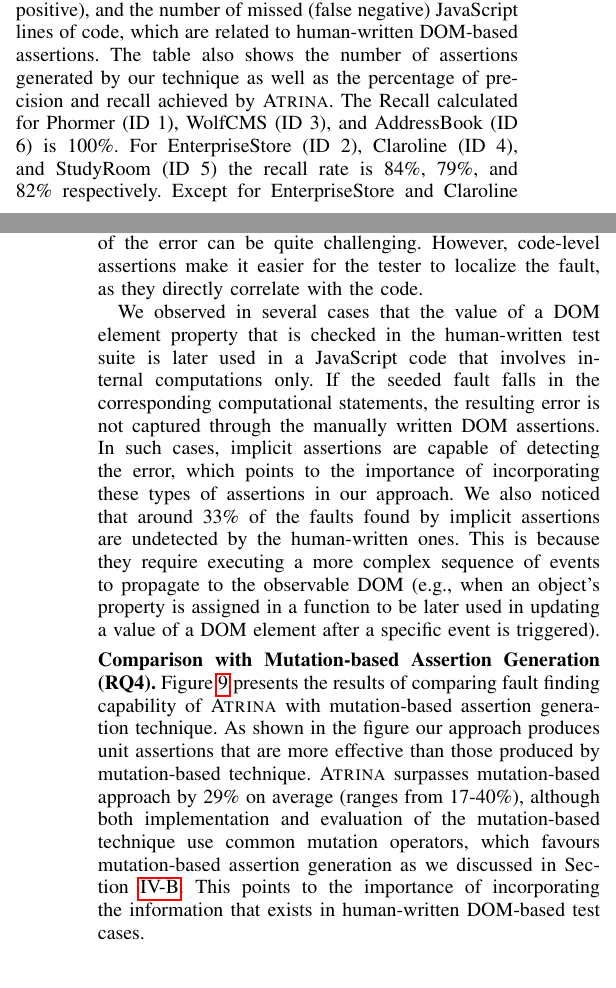
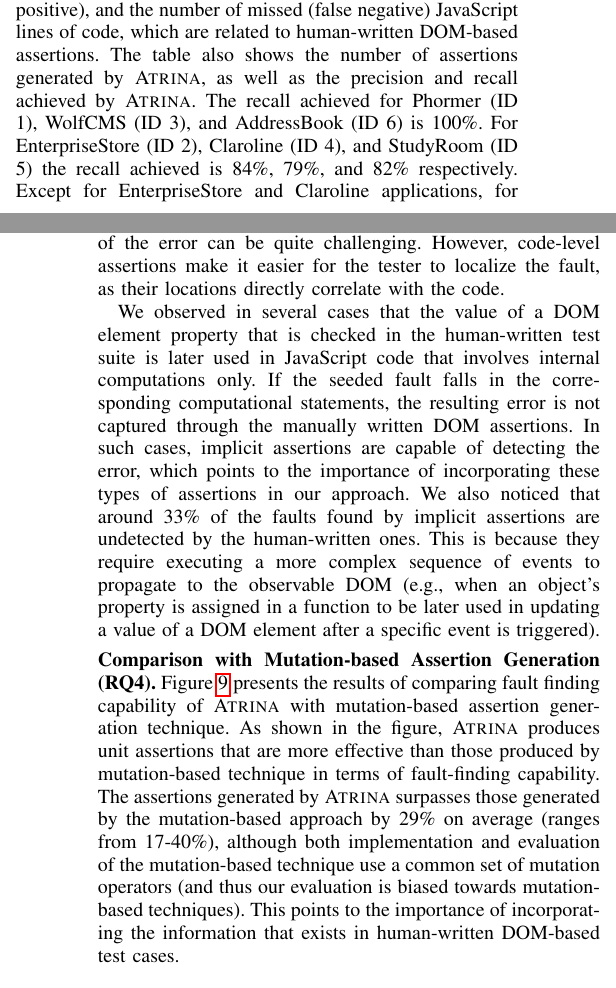
Before and after one commit to mirshokraie/papers, a LaTeX paper (unit-oracle-gen/paper.tex, which reads unit-oracle-gen/results.tex): two parts of the columns of pages 7 and 9 of 11, joined at a grey line, cut so that both start at the same text. Compiled offline with pdfLaTeX.

Commit message:
Minor changes
Changed our technique to ATRINA in many places

```diff
--- a/unit-oracle-gen/results.tex
+++ b/unit-oracle-gen/results.tex
@@ -1,8 +1,10 @@
 \subsection{Results} \label{Sec:results}
 \headbf{Accuracy (RQ1)}
-\tabref{accuracyTable} shows the number of  correctly reported (true positive), the number of incorrect reported (false positive), and the number of missed (false negative) \javascript lines of code, which are related to human-written DOM-based assertions. The table also shows the number of assertions generated by our technique as well as the percentage of precision and recall achieved by \tool. The Recall calculated for Phormer (ID 1), WolfCMS (ID 3), and AddressBook (ID 6) is 100\%. For EnterpriseStore (ID 2), Claroline (ID 4), and StudyRoom (ID 5) the recall rate is 84\%, 79\%, and 82\% respectively. Except for EnterpriseStore and Claroline applications, for which the precision rate is 98\%, the computed precision rate for the rest of applications is 100\%.
+\tabref{accuracyTable} shows the number of  correctly reported (true positive), the number of incorrect reported (false positive), and the number of missed (false negative) \javascript lines of code, which are related to human-written DOM-based assertions. The table also shows the number of assertions generated by \tool, as well as the precision and recall achieved by \tool. The recall achieved for Phormer (ID 1), WolfCMS (ID 3), and AddressBook (ID 6) is 100\%. For EnterpriseStore (ID 2), Claroline (ID 4), and StudyRoom (ID 5) the recall achieved is 84\%, 79\%, and 82\% respectively. Except for EnterpriseStore and Claroline applications, for which the precision rate is 98\%, the computed precision rate for the rest of applications is 100\%.
 
-We noticed that the lower recall rate obtained by \tool is mainly due to the use of third party libraries. Currently, we focus only on the application source code and do not consider libraries in our slicing technique. The underlying assumption is that faults mainly originate from the application's code. The small drop observed in precision is due to the functions, that are called but are not instrumented due to limitations in our current implementation. If the definition of a called function is not instrumented, we assume that the function call is related to our slice, while it may not be. We also observed that in rare cases a variable is seemingly assigned by a return value of a function, though the \code{return} statement is not found in the actual code of the called function. Our current implementation includes such variable assignments in the pertaining slices. Note that both recall and precision can be improved to 100\% with a more robust implementation of our technique.
+We noticed that the lower recall rate obtained by \tool is mainly due to the use of third party libraries. Currently, we only analyze the application source code and do not consider libraries in our slicing technique. The underlying assumption is that faults mainly originate from the application's code. The small drop observed in precision is due to functions that are called but not instrumented due to limitations in our current implementation. If the definition of a called function is not instrumented, we assume that the function call is related to our slice, while it may not be so.
+We also observed that in rare cases a variable is seemingly assigned by a return value of a function, though the \code{return} statement is not found in the body of the called function. Our current implementation includes such variable assignments in the pertaining slices.
+Note that both recall and precision can be improved to 100\% with a more robust implementation of our technique.
 
 We found out that on average 7\% of the human-written DOM-based assertions in our experimental objects are not connected to the \javascript code in the following scenarios: (1) HTML is used to transfer the data, which is required by the client from the server (e.g;, the required information is stored as meta-data in attributes within the HTML), (2) web server is utilized to perform computations, (3) instead of dynamically generating the DOM structure through the \javascript code, HTML fragments are retrieved from the server and injected into the page, and (4) CSS and HTML are used to perform required changes to the user interface (e.g.; the CSS transition property with \code{hover} is used to bypass \javascript).
 \input{accuracyTable}
@@ -31,7 +35,10 @@ The percentage of faults detected by including only explicit assertions is less
 We further noticed that for each failed manual DOM assertion as a result of an injected fault, at least one explicit assertion fails in \tool (three failed explicit assertions on average).
 %This indicates that exploiting the available knowledge of the tester in the written DOM oracles can help to produce fruitful set of code-level assertions.
-We observed that most often DOM assertions written by the tester are too generic in nature. Therefore even when a DOM assertion detects a \javascript fault, pinpointing the root cause of the error can be quite challenging. However, code-level assertions make it easier for the tester to localize the fault, as they directly correlate with the code.
+We observed that most often DOM assertions written by the tester are too generic in nature. Therefore even when a DOM assertion detects a \javascript fault, pinpointing the root cause of the error can be quite challenging. However, code-level assertions make it easier for the tester to localize the fault, as their locations directly correlate with the code.
 
-We observed in several cases that the value of a DOM element property that is checked in the human-written test suite is later used in a \javascript code that involves internal computations only. If the seeded fault falls in the corresponding computational statements, the resulting error is not captured through the manually written DOM assertions. In such cases, implicit assertions are capable of detecting the error, which points to the importance of incorporating these types of assertions in our approach. We also noticed that around 33\% of the faults found by implicit assertions are undetected by the human-written ones. This is because they require executing a more complex sequence of events to propagate to the observable DOM (e.g., when an object's property is assigned in a function to be later used in updating a value of a DOM element after a specific event is triggered).
+We observed in several cases that the value of a DOM element property that is checked in the human-written test suite is later used in \javascript code that involves internal computations only. If the seeded fault falls in the corresponding computational statements, the resulting error is not captured through the manually written DOM assertions. In such cases, implicit assertions are capable of detecting the error, which points to the importance of incorporating these types of assertions in our approach. We also noticed that around 33\% of the faults found by implicit assertions are undetected by the human-written ones. This is because they require executing a more complex sequence of events to propagate to the observable DOM (e.g., when an object's property is assigned in a function to be later used in updating a value of a DOM element after a specific event is triggered).
+
 \headbf{Comparison with Mutation-based Assertion Generation (RQ4)}
-\figref{barplot-faultDetectionRate} presents the results of comparing fault finding capability of \tool with mutation-based assertion generation technique. As shown in the figure our approach produces unit assertions that are more effective than those produced by mutation-based technique. \tool surpasses mutation-based approach by 29\% on average (ranges from 17-40\%), although both implementation and evaluation of the mutation-based technique use common mutation operators, which favours mutation-based assertion generation as we discussed in \secref{setup}. This points to the importance of incorporating the information that exists in human-written DOM-based test cases.
+\figref{barplot-faultDetectionRate} presents the results of comparing fault finding capability of \tool with mutation-based assertion generation technique. As shown in the figure, \tool produces unit assertions that are more effective than those produced by mutation-based technique in terms of fault-finding capability. The assertions generated by \tool surpasses those generated by the mutation-based approach by 29\% on average (ranges from 17-40\%), although both implementation and evaluation of the mutation-based technique use a common set of mutation operators (and thus our evaluation is biased towards mutation-based techniques).
+%, which favours mutation-based assertion generation as we discussed in \secref{setup}.
+This points to the importance of incorporating the information that exists in human-written DOM-based test cases.
```
Also changed, not shown: unit-oracle-gen/evaluation.tex (+2 -2 lines), unit-oracle-gen/results.tex (8 more changed lines).
